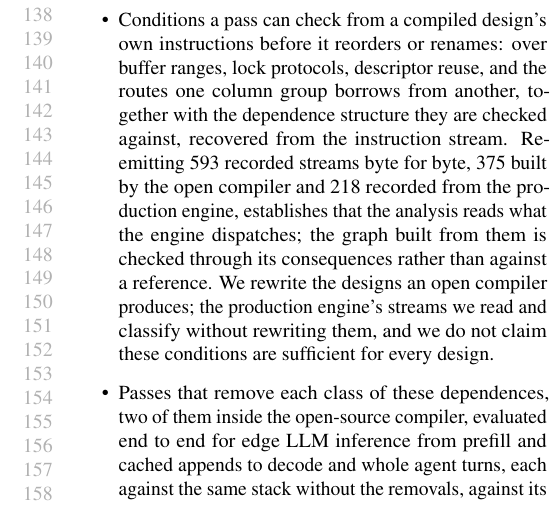
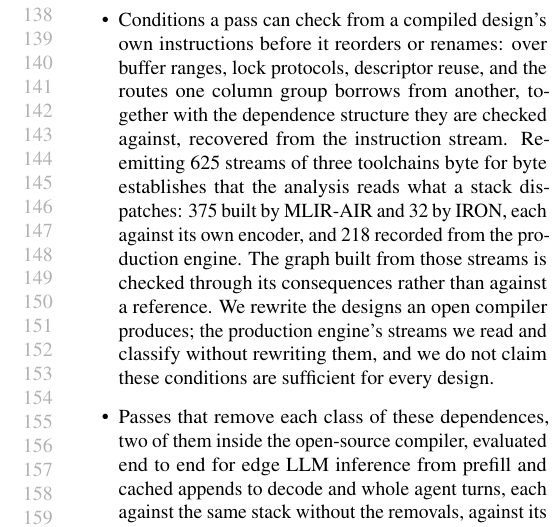
Before and after one commit to jskimko/aie-cosched, a LaTeX paper (paper/main.tex, which reads paper/1-intro.tex): part of one column of page 3 of 23, cut so that both start at the same text. Compiled offline with pdfLaTeX.

Commit message:
paper: the round trip covers 625 streams of three toolchains, not 593 of two — the earlier sum omitted IRON's 32, whose gate exists and whose encoder version differs

```diff
--- a/paper/1-intro.tex
+++ b/paper/1-intro.tex
@@ -86,7 +86,7 @@ Because the order is fixed in the program, we also read it from the compiled ins
 In summary, the primary contributions of this work are as follows:
 \begin{itemize}
     \item The finding that these losses are not reachable one transformation at a time: where several false dependences lie on the same critical path or cycle, removing a proper subset leaves the time unchanged, which is why MLIR-AIR's own double-buffering transformation declines decode's attention loop on a correct local ground and leaves \E{1.39$\times$} on the floor. On a design written to hold two such dependences, no single removal gains more than 1.0\% at any level of core work, while removing both gains up to $1.60\times$.
-    \item Conditions a pass can check from a compiled design's own instructions before it reorders or renames: over buffer ranges, lock protocols, descriptor reuse, and the routes one column group borrows from another, together with the dependence structure they are checked against, recovered from the instruction stream. Re-emitting 593 recorded streams byte for byte, 375 built by the open compiler and 218 recorded from the production engine, establishes that the analysis reads what the engine dispatches; the graph built from them is checked through its consequences rather than against a reference. We rewrite the designs an open compiler produces; the production engine's streams we read and classify without rewriting them, and we do not claim these conditions are sufficient for every design.
+    \item Conditions a pass can check from a compiled design's own instructions before it reorders or renames: over buffer ranges, lock protocols, descriptor reuse, and the routes one column group borrows from another, together with the dependence structure they are checked against, recovered from the instruction stream. Re-emitting 625 streams of three toolchains byte for byte establishes that the analysis reads what a stack dispatches: 375 built by MLIR-AIR and 32 by IRON, each against its own encoder, and 218 recorded from the production engine. The graph built from those streams is checked through its consequences rather than against a reference. We rewrite the designs an open compiler produces; the production engine's streams we read and classify without rewriting them, and we do not claim these conditions are sufficient for every design.
     \item Passes that remove each class of these dependences, two of them inside the open-source compiler, evaluated end to end for edge LLM inference from prefill and cached appends to decode and whole agent turns, each against the same stack without the removals, against its per-phase floor, and, for the time to the first new token, beside the production engine.
     \item The price of removing them on this machine: the memory a buffer ring costs, the bandwidth that concurrency costs, with a ceiling of $1.81$--$1.84\times$ against an ideal $2.00\times$, the queue depth that trades dispatch cost against readiness, the column split that must follow the workload, and the two regimes in which removal does not pay.
 \end{itemize}
```
